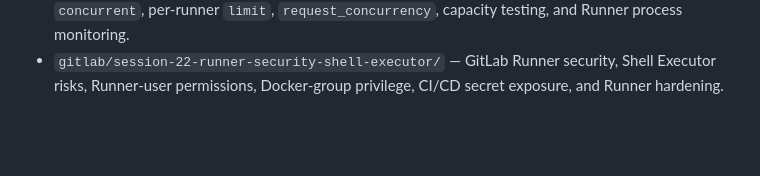
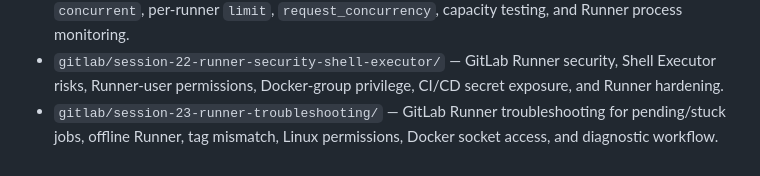
Before and after one commit to Arezoudehghan/devops-cicd-labs, a Markdown page: README.md, the part around the change. Rendered like a GitHub page; blank space fills up the shorter version.

Commit message:
Document GitLab Runner troubleshooting session 23

```diff
--- a/README.md
+++ b/README.md
@@ -32,3 +32,4 @@ Hands-on CI/CD labs focused on GitLab pipelines, runners, testing, artifacts, se
 - `gitlab/session-20-shell-docker-kubernetes-executors/` — Compare GitLab Runner Shell, Docker, and Kubernetes executors, including isolation, dependency management, security trade-offs, and a practical Shell-vs-Docker pipeline.
 - `gitlab/session-21-concurrent-job-runner-capacity/` — GitLab Runner concurrent jobs, global `concurrent`, per-runner `limit`, `request_concurrency`, capacity testing, and Runner process monitoring.
 - `gitlab/session-22-runner-security-shell-executor/` — GitLab Runner security, Shell Executor risks, Runner-user permissions, Docker-group privilege, CI/CD secret exposure, and Runner hardening.
+- `gitlab/session-23-runner-troubleshooting/` — GitLab Runner troubleshooting for pending/stuck jobs, offline Runner, tag mismatch, Linux permissions, Docker socket access, and diagnostic workflow.
```
